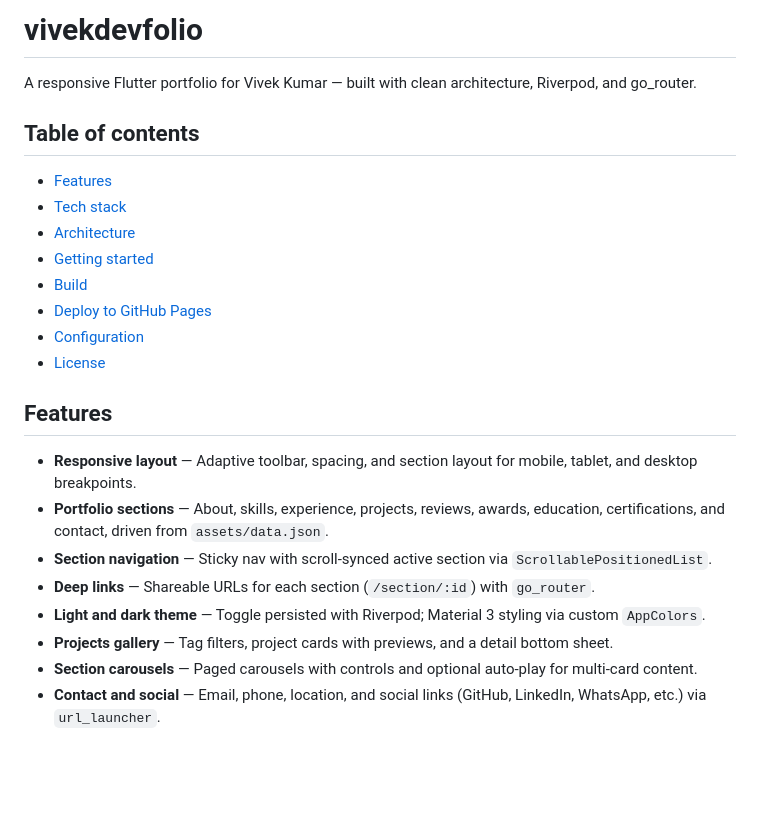
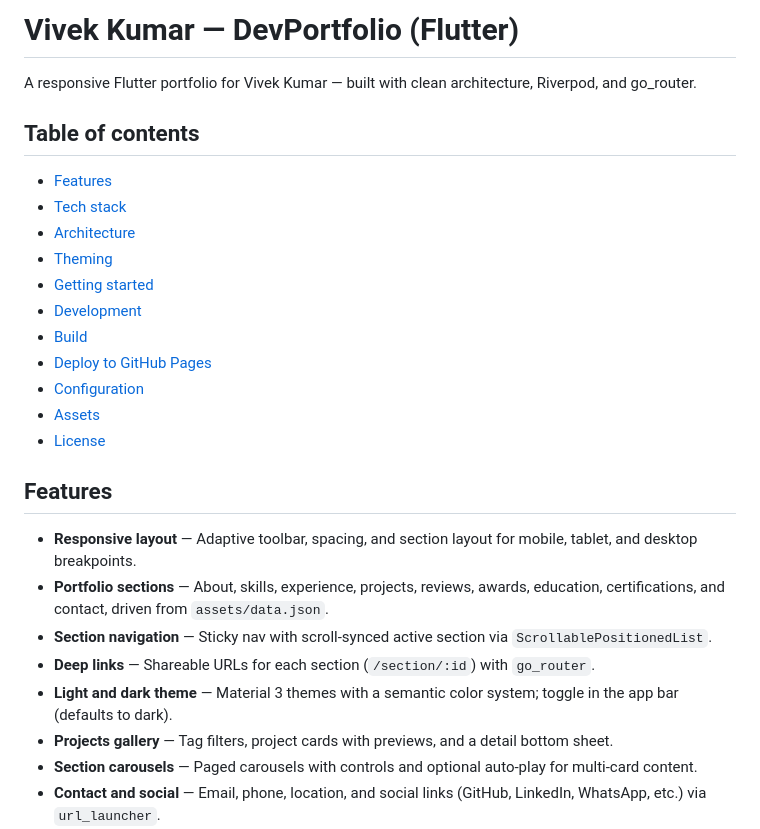
Before and after one commit to VVK027/flutter_portfolio, a Markdown page: README.md, the part around one of its changes. Rendered like a GitHub page; blank space fills up the shorter version.

```diff
--- a/README.md
+++ b/README.md
@@ -1,4 +1,4 @@
-# vivekdevfolio
+# Vivek Kumar — DevPortfolio (Flutter)
 
 A responsive Flutter portfolio for Vivek Kumar — built with clean architecture, Riverpod, and go_router.
 
@@ -7,10 +7,13 @@ A responsive Flutter portfolio for Vivek Kumar — built with clean architecture
 - [Features](#features)
 - [Tech stack](#tech-stack)
 - [Architecture](#architecture)
+- [Theming](#theming)
 - [Getting started](#getting-started)
+- [Development](#development)
 - [Build](#build)
 - [Deploy to GitHub Pages](#deploy-to-github-pages)
 - [Configuration](#configuration)
+- [Assets](#assets)
 - [License](#license)
 
 ## Features
@@ -19,7 +22,7 @@ A responsive Flutter portfolio for Vivek Kumar — built with clean architecture
 - **Portfolio sections** — About, skills, experience, projects, reviews, awards, education, certifications, and contact, driven from `assets/data.json`.
 - **Section navigation** — Sticky nav with scroll-synced active section via `ScrollablePositionedList`.
 - **Deep links** — Shareable URLs for each section (`/section/:id`) with `go_router`.
-- **Light and dark theme** — Toggle persisted with Riverpod; Material 3 styling via custom `AppColors`.
+- **Light and dark theme** — Material 3 themes with a semantic color system; toggle in the app bar (defaults to dark).
 - **Projects gallery** — Tag filters, project cards with previews, and a detail bottom sheet.
 - **Section carousels** — Paged carousels with controls and optional auto-play for multi-card content.
 - **Contact and social** — Email, phone, location, and social links (GitHub, LinkedIn, WhatsApp, etc.) via `url_launcher`.
```
Also changed, not shown: other parts of README.md (+89 -4 lines).
